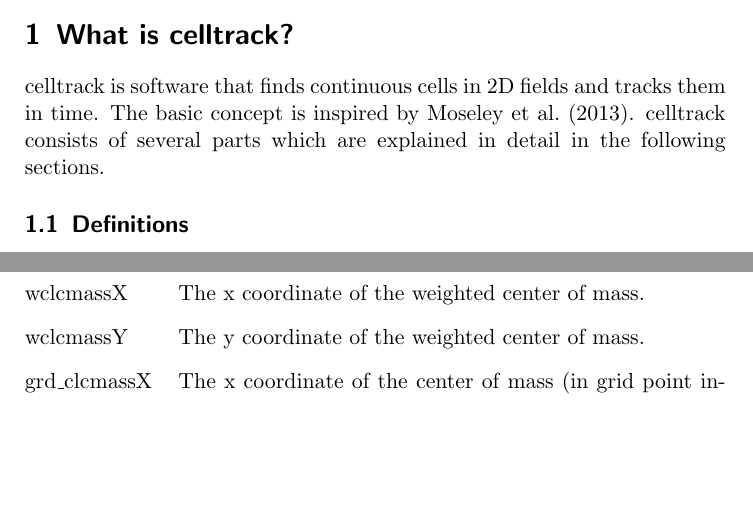
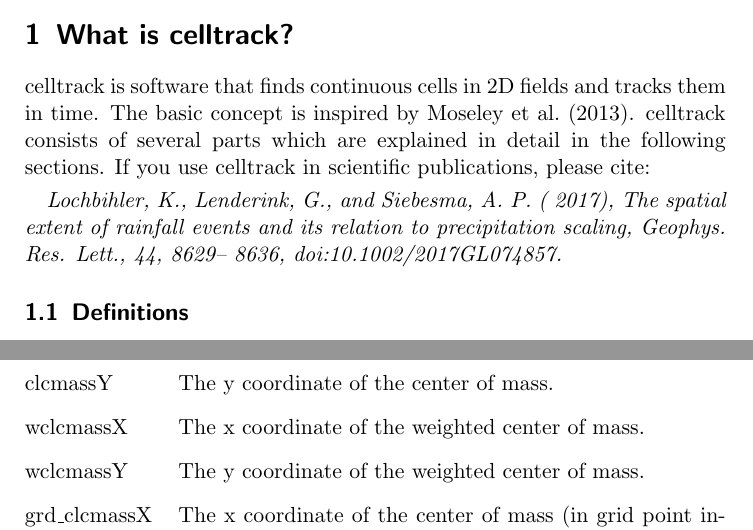
Before and after one commit to lochbika/celltrack, a LaTeX document (doc/celltrack_doc.tex): two parts of pages 1 and 12 of 17, joined at a grey line, cut so that both start at the same text, the shorter picture padded with empty space. Compiled offline with pdfLaTeX.

Commit message:
added note for citation

```diff
--- a/doc/celltrack_doc.tex
+++ b/doc/celltrack_doc.tex
@@ -18,6 +18,10 @@
 
 \section{What is celltrack?}
 celltrack is software that finds continuous cells in 2D fields and tracks them in time. The basic concept is inspired by \cite{moseley2013}. celltrack consists of several parts which are explained in detail in the following sections.
+If you use celltrack in scientific publications, please cite:
+
+\smallskip
+\textit{Lochbihler, K., Lenderink, G., and Siebesma, A. P. ( 2017), The spatial extent of rainfall events and its relation to precipitation scaling, Geophys. Res. Lett., 44, 8629– 8636, doi:10.1002/2017GL074857. }
 
 \subsection{Definitions}
 
```
Also changed, not shown: README.md, doc/celltrack_doc.pdf.
